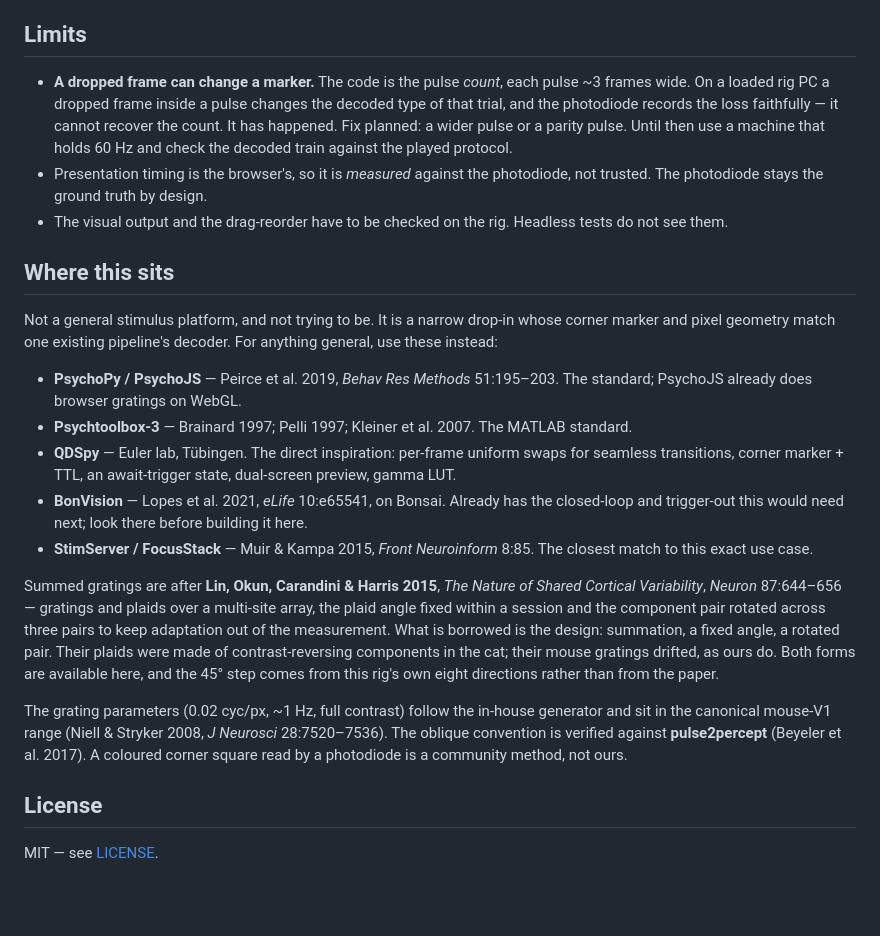
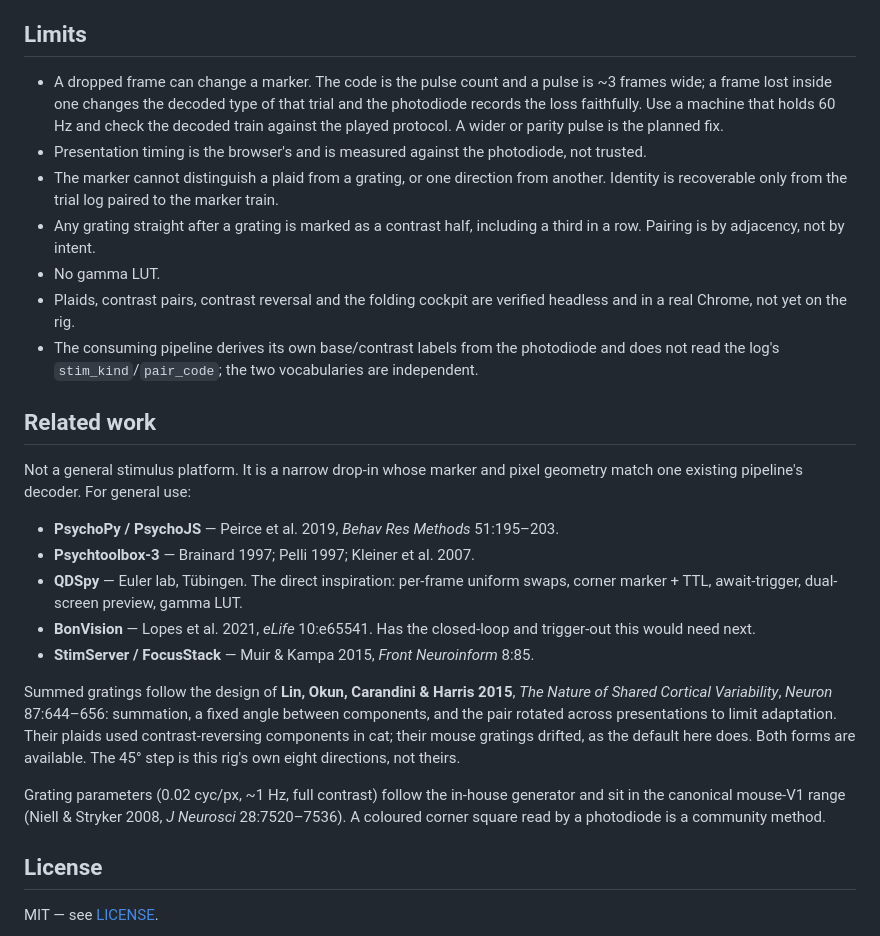
Before and after one commit to LynnYuSmith/stimulus-runner, a Markdown page: README.md, the part around one of its changes. Drawn GitHub-style; blank space fills up the shorter version.

Commit message:
A shorter README, in the register of a methods section

```diff
--- a/README.md
+++ b/README.md
@@ -233,44 +184,43 @@ console error. A picture of a broken page is worse than no picture.
 
 ## Limits
 
-* **A dropped frame can change a marker.** The code is the pulse *count*, each pulse ~3 frames
-  wide. On a loaded rig PC a dropped frame inside a pulse changes the decoded type of that
-  trial, and the photodiode records the loss faithfully — it cannot recover the count. It has
-  happened. Fix planned: a wider pulse or a parity pulse. Until then use a machine that holds
-  60 Hz and check the decoded train against the played protocol.
-* Presentation timing is the browser's, so it is *measured* against the photodiode, not
-  trusted. The photodiode stays the ground truth by design.
-* The visual output and the drag-reorder have to be checked on the rig. Headless tests do not
-  see them.
+* A dropped frame can change a marker. The code is the pulse count and a pulse is ~3 frames
+  wide; a frame lost inside one changes the decoded type of that trial and the photodiode
+  records the loss faithfully. Use a machine that holds 60 Hz and check the decoded train
+  against the played protocol. A wider or parity pulse is the planned fix.
+* Presentation timing is the browser's and is measured against the photodiode, not trusted.
+* The marker cannot distinguish a plaid from a grating, or one direction from another. Identity
+  is recoverable only from the trial log paired to the marker train.
+* Any grating straight after a grating is marked as a contrast half, including a third in a row.
+  Pairing is by adjacency, not by intent.
+* No gamma LUT.
+* Plaids, contrast pairs, contrast reversal and the folding cockpit are verified headless and in
+  a real Chrome, not yet on the rig.
+* The consuming pipeline derives its own base/contrast labels from the photodiode and does not
+  read the log's `stim_kind`/`pair_code`; the two vocabularies are independent.
 
-## Where this sits
+## Related work
 
-Not a general stimulus platform, and not trying to be. It is a narrow drop-in whose corner
-marker and pixel geometry match one existing pipeline's decoder. For anything general, use
-these instead:
+Not a general stimulus platform. It is a narrow drop-in whose marker and pixel geometry match
+one existing pipeline's decoder. For general use:
 
-* **PsychoPy / PsychoJS** — Peirce et al. 2019, *Behav Res Methods* 51:195–203. The standard;
-  PsychoJS already does browser gratings on WebGL.
-* **Psychtoolbox-3** — Brainard 1997; Pelli 1997; Kleiner et al. 2007. The MATLAB standard.
-* **QDSpy** — Euler lab, Tübingen. The direct inspiration: per-frame uniform swaps for seamless
-  transitions, corner marker + TTL, an await-trigger state, dual-screen preview, gamma LUT.
-* **BonVision** — Lopes et al. 2021, *eLife* 10:e65541, on Bonsai. Already has the closed-loop
-  and trigger-out this would need next; look there before building it here.
-* **StimServer / FocusStack** — Muir & Kampa 2015, *Front Neuroinform* 8:85. The closest match
-  to this exact use case.
+* **PsychoPy / PsychoJS** — Peirce et al. 2019, *Behav Res Methods* 51:195–203.
+* **Psychtoolbox-3** — Brainard 1997; Pelli 1997; Kleiner et al. 2007.
+* **QDSpy** — Euler lab, Tübingen. The direct inspiration: per-frame uniform swaps, corner
+  marker + TTL, await-trigger, dual-screen preview, gamma LUT.
+* **BonVision** — Lopes et al. 2021, *eLife* 10:e65541. Has the closed-loop and trigger-out
+  this would need next.
+* **StimServer / FocusStack** — Muir & Kampa 2015, *Front Neuroinform* 8:85.
 
-Summed gratings are after **Lin, Okun, Carandini & Harris 2015**, *The Nature of Shared
-Cortical Variability*, *Neuron* 87:644–656 — gratings and plaids over a multi-site array, the
-plaid angle fixed within a session and the component pair rotated across three pairs to keep
-adaptation out of the measurement. What is borrowed is the design: summation, a
-fixed angle, a rotated pair. Their plaids were made of contrast-reversing components in the
-cat; their mouse gratings drifted, as ours do. Both forms are available here, and the 45° step
-comes from this rig's own eight directions rather than from the paper.
+Summed gratings follow the design of **Lin, Okun, Carandini & Harris 2015**, *The Nature of
+Shared Cortical Variability*, *Neuron* 87:644–656: summation, a fixed angle between components,
+and the pair rotated across presentations to limit adaptation. Their plaids used
+contrast-reversing components in cat; their mouse gratings drifted, as the default here does.
+Both forms are available. The 45° step is this rig's own eight directions, not theirs.
 
-The grating parameters (0.02 cyc/px, ~1 Hz, full contrast) follow the in-house generator and
-sit in the canonical mouse-V1 range (Niell & Stryker 2008, *J Neurosci* 28:7520–7536). The
-oblique convention is verified against **pulse2percept** (Beyeler et al. 2017). A coloured
-corner square read by a photodiode is a community method, not ours.
+Grating parameters (0.02 cyc/px, ~1 Hz, full contrast) follow the in-house generator and sit in
+the canonical mouse-V1 range (Niell & Stryker 2008, *J Neurosci* 28:7520–7536). A coloured
+corner square read by a photodiode is a community method.
 
 ## License
 
```
Also changed, not shown: other parts of README.md (+118 -167 lines).
